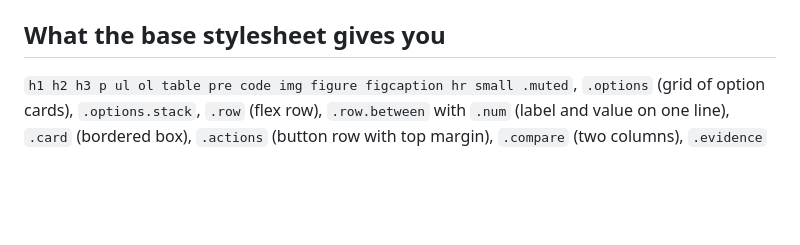
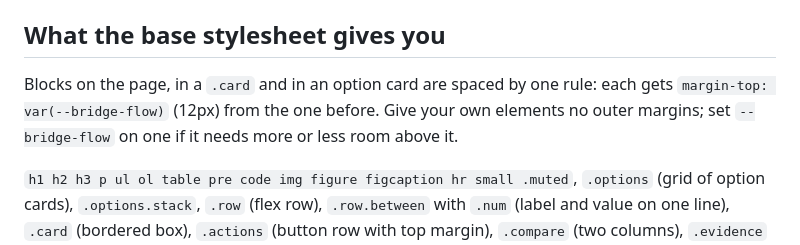
Before and after one commit to medienbaecker/bridge, a Markdown page: skills/bridge/pages.md, the part around the change. GitHub-like rendering; blank space fills up the shorter version.

Commit message:
pages.md says how blocks are spaced

```diff
--- a/skills/bridge/pages.md
+++ b/skills/bridge/pages.md
@@ -407,6 +407,11 @@ use those, or `Canvas`/`CanvasText` for surface and text.
 
 ## What the base stylesheet gives you
 
+Blocks on the page, in a `.card` and in an option card are spaced by one
+rule: each gets `margin-top: var(--bridge-flow)` (12px) from the one before.
+Give your own elements no outer margins; set `--bridge-flow` on one if it
+needs more or less room above it.
+
 `h1 h2 h3 p ul ol table pre code img figure figcaption hr small .muted`,
 `.options` (grid of option cards), `.options.stack`, `.row` (flex row),
 `.row.between` with `.num` (label and value on one line), `.card` (bordered
```
